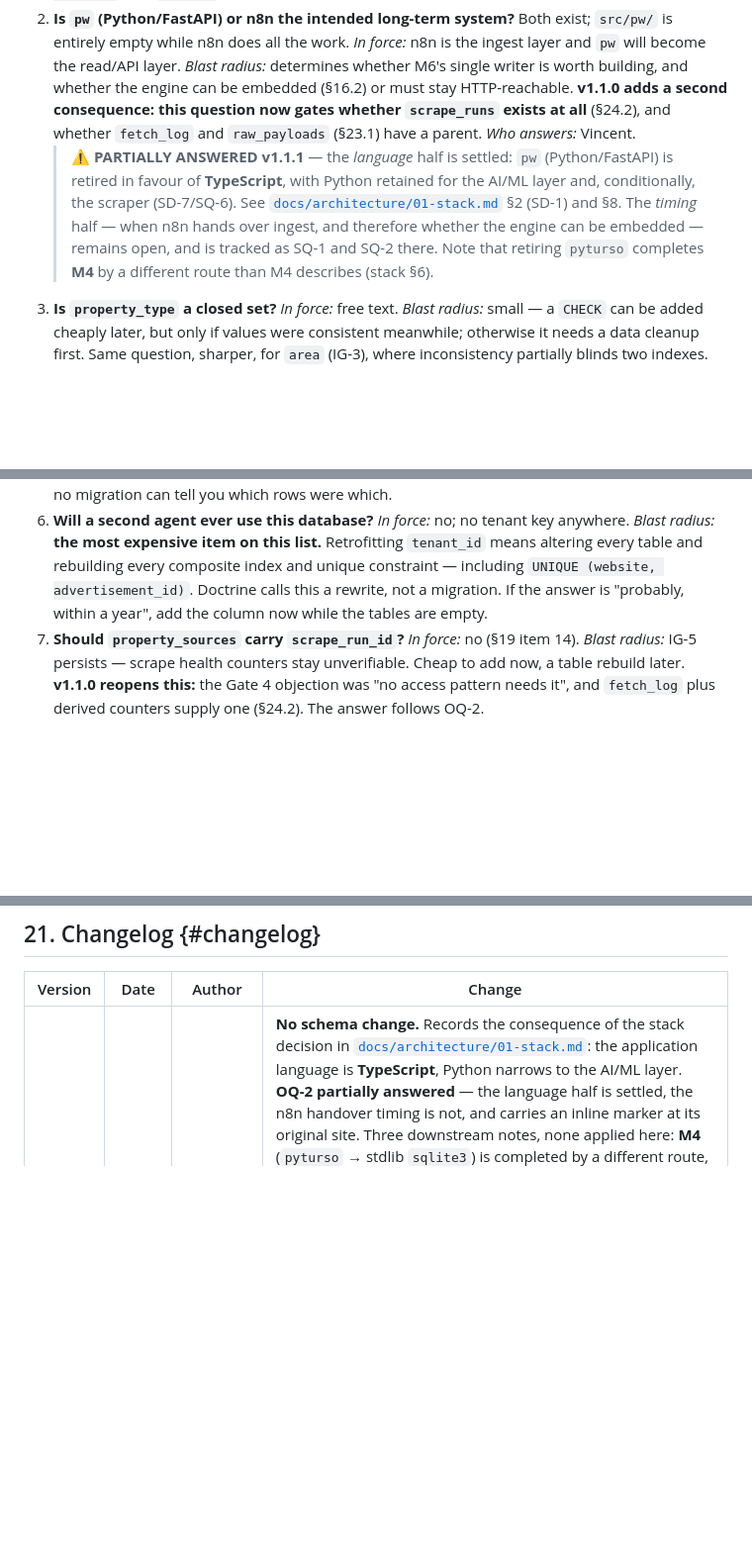
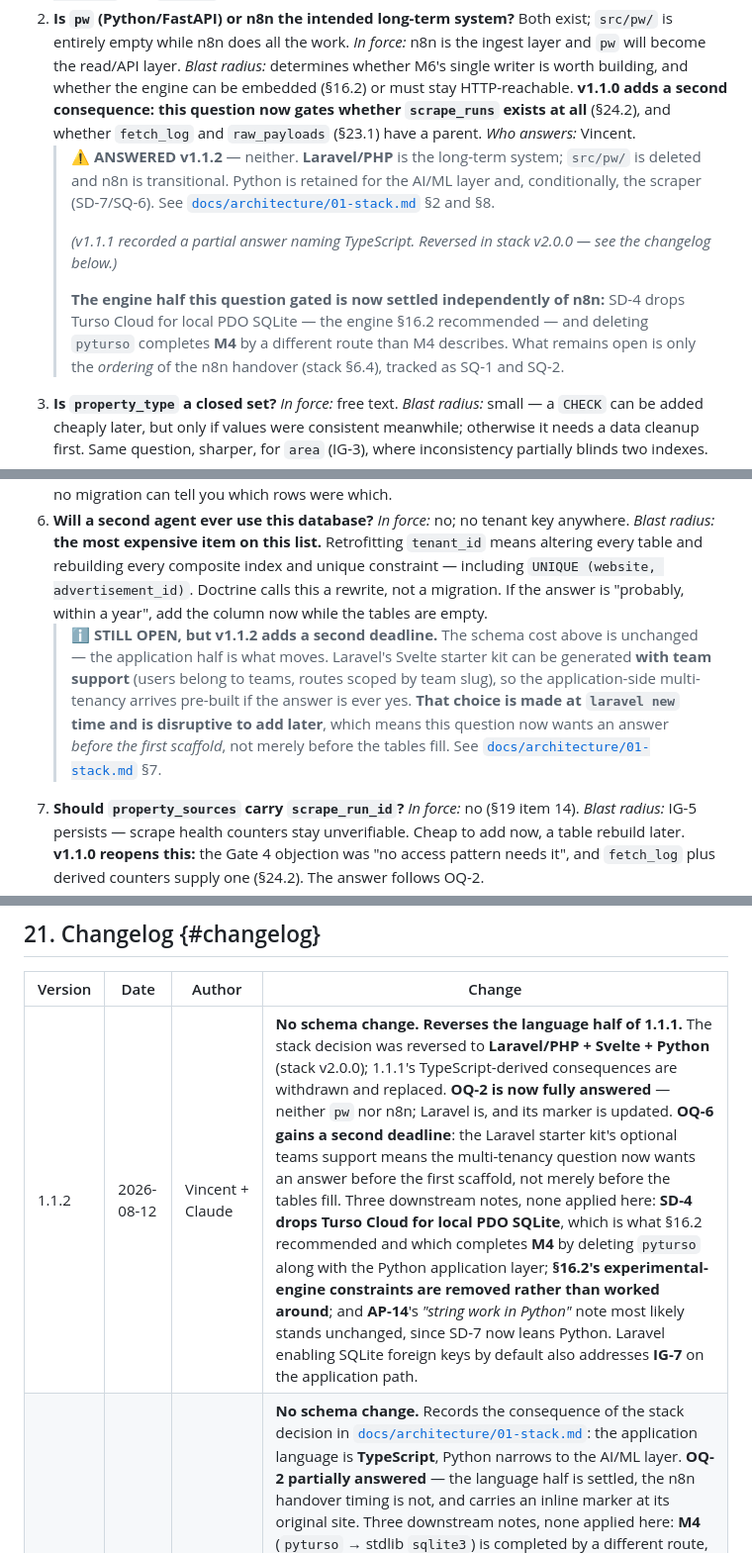
Before and after one commit to Khoo-Lay-Han-Org/property-website-scraper, a Markdown page: docs/database/07-decisions.md, 3 parts joined by grey strips. Shown at 99% size. GitHub-like rendering; blank space fills up the shorter version.

Commit message:
docs(db): answer OQ-2 and add a second deadline to OQ-6
No schema change. Reverses the language half of 1.1.1 to follow the stack
reversal in architecture v2.0.0.

OQ-2 is now fully answered: neither pw nor n8n is the long-term system.
Laravel is, src/pw/ is deleted, and n8n is transitional. The engine half
that OQ-2 gated is settled independently of the n8n timing, since SD-4
drops Turso Cloud for local PDO SQLite regardless. Only the handover
ordering remains open.

OQ-6 stays open but gains a second deadline. The schema cost of
retrofitting tenant_id is unchanged; what moves is the application half.
Laravel's starter kit can be generated with team support, and that choice
is made at scaffold time and is disruptive to add later. The question now
wants an answer before the first laravel new, not merely before the
tables fill.

Also notes that Laravel enabling SQLite foreign keys by default addresses
IG-7 on the application path.

Co-Authored-By: Claude Opus 5 (1M context) <noreply@anthropic.com>

```diff
--- a/docs/database/07-decisions.md
+++ b/docs/database/07-decisions.md
@@ -31,11 +31,16 @@ Each carries the assumption currently in force and what breaks if it is wrong.
 
 1. **What is actually in the Turso Cloud database?** I deliberately did not connect to `property-websites-webscraper-vincent-khoo.aws-ap-northeast-1.turso.io` — it is a production host I was not pointed at. *In force:* the remote mirrors the local V0 shape. *Blast radius:* if it holds real rows, §17 stops being a free first deployment and becomes a genuine migration with a backfill, and the M7 point of no return acquires real data risk. **Check first: `SELECT count(*) FROM listings` and `.schema` against the remote.** *Who answers:* Vincent.
 2. **Is `pw` (Python/FastAPI) or n8n the intended long-term system?** Both exist; `src/pw/` is entirely empty while n8n does all the work. *In force:* n8n is the ingest layer and `pw` will become the read/API layer. *Blast radius:* determines whether M6's single writer is worth building, and whether the engine can be embedded (§16.2) or must stay HTTP-reachable. **v1.1.0 adds a second consequence: this question now gates whether `scrape_runs` exists at all** (§24.2), and whether `fetch_log` and `raw_payloads` (§23.1) have a parent. *Who answers:* Vincent.
-   > ⚠️ **PARTIALLY ANSWERED v1.1.1** — the *language* half is settled: `pw` (Python/FastAPI) is retired in favour of **TypeScript**, with Python retained for the AI/ML layer and, conditionally, the scraper (SD-7/SQ-6). See [`docs/architecture/01-stack.md`](../architecture/01-stack.md) §2 (SD-1) and §8. The *timing* half — when n8n hands over ingest, and therefore whether the engine can be embedded — remains open, and is tracked as SQ-1 and SQ-2 there. Note that retiring `pyturso` completes **M4** by a different route than M4 describes (stack §6).
+   > ⚠️ **ANSWERED v1.1.2** — neither. **Laravel/PHP** is the long-term system; `src/pw/` is deleted and n8n is transitional. Python is retained for the AI/ML layer and, conditionally, the scraper (SD-7/SQ-6). See [`docs/architecture/01-stack.md`](../architecture/01-stack.md) §2 and §8.
+   >
+   > *(v1.1.1 recorded a partial answer naming TypeScript. Reversed in stack v2.0.0 — see the changelog below.)*
+   >
+   > **The engine half this question gated is now settled independently of n8n:** SD-4 drops Turso Cloud for local PDO SQLite — the engine §16.2 recommended — and deleting `pyturso` completes **M4** by a different route than M4 describes. What remains open is only the *ordering* of the n8n handover (stack §6.4), tracked as SQ-1 and SQ-2.
 3. **Is `property_type` a closed set?** *In force:* free text. *Blast radius:* small — a `CHECK` can be added cheaply later, but only if values were consistent meanwhile; otherwise it needs a data cleanup first. Same question, sharper, for `area` (IG-3), where inconsistency partially blinds two indexes.
 4. **What is the retention rule for scraped listings, and must price history outlive them?** *In force:* `expired` at 14 days, purge at 90, and `price_history` cascades away with the property. *Blast radius:* the two rules conflict. If V2 wants "what did Kajang rents do last year", purging destroys exactly that. Fixing it later is impossible — the data is gone. **Decide before the purge job is written.**
 5. **Will a second currency ever appear?** *In force:* everything is MYR; no `currency_code` column. *Blast radius:* small and additive — but every stored amount becomes ambiguous retroactively, and no migration can tell you which rows were which.
 6. **Will a second agent ever use this database?** *In force:* no; no tenant key anywhere. *Blast radius:* **the most expensive item on this list.** Retrofitting `tenant_id` means altering every table and rebuilding every composite index and unique constraint — including `UNIQUE (website, advertisement_id)`. Doctrine calls this a rewrite, not a migration. If the answer is "probably, within a year", add the column now while the tables are empty.
+   > ℹ️ **STILL OPEN, but v1.1.2 adds a second deadline.** The schema cost above is unchanged — the application half is what moves. Laravel's Svelte starter kit can be generated **with team support** (users belong to teams, routes scoped by team slug), so the application-side multi-tenancy arrives pre-built if the answer is ever yes. **That choice is made at `laravel new` time and is disruptive to add later**, which means this question now wants an answer *before the first scaffold*, not merely before the tables fill. See [`docs/architecture/01-stack.md`](../architecture/01-stack.md) §7.
 7. **Should `property_sources` carry `scrape_run_id`?** *In force:* no (§19 item 14). *Blast radius:* IG-5 persists — scrape health counters stay unverifiable. Cheap to add now, a table rebuild later. **v1.1.0 reopens this:** the Gate 4 objection was "no access pattern needs it", and `fetch_log` plus derived counters supply one (§24.2). The answer follows OQ-2.
 8. **How should free-text PII in `notes` and `interactions.summary` be handled on an erasure request?** *In force:* erased only with the parent row. *Blast radius:* a third party named in someone else's note is unreachable by any erasure query. PDPA exposure, small but real.
 9. **Should the database be encrypted at rest?** *In force:* no; relying on full-disk encryption. *Blast radius:* a laptop holding a few thousand people's names and phone numbers. Turso's encryption is `--experimental-`, so this may be an argument for stock SQLite plus SQLCipher, or simply for confirming FileVault is on.
@@ -53,6 +58,7 @@ Each carries the assumption currently in force and what breaks if it is wrong.
 
 | Version | Date | Author | Change |
 |---|---|---|---|
+| 1.1.2 | 2026-08-12 | Vincent + Claude | **No schema change. Reverses the language half of 1.1.1.** The stack decision was reversed to **Laravel/PHP + Svelte + Python** (stack v2.0.0); 1.1.1's TypeScript-derived consequences are withdrawn and replaced. **OQ-2 is now fully answered** — neither `pw` nor n8n; Laravel is, and its marker is updated. **OQ-6 gains a second deadline**: the Laravel starter kit's optional teams support means the multi-tenancy question now wants an answer before the first scaffold, not merely before the tables fill. Three downstream notes, none applied here: **SD-4 drops Turso Cloud for local PDO SQLite**, which is what §16.2 recommended and which completes **M4** by deleting `pyturso` along with the Python application layer; **§16.2's experimental-engine constraints are removed rather than worked around**; and **AP-14**'s *"string work in Python"* note most likely stands unchanged, since SD-7 now leans Python. Laravel enabling SQLite foreign keys by default also addresses **IG-7** on the application path. |
 | 1.1.1 | 2026-08-11 | Vincent + Claude | **No schema change.** Records the consequence of the stack decision in [`docs/architecture/01-stack.md`](../architecture/01-stack.md): the application language is **TypeScript**, Python narrows to the AI/ML layer. **OQ-2 partially answered** — the language half is settled, the n8n handover timing is not, and carries an inline marker at its original site. Three downstream notes, none applied here: **M4** (`pyturso` → stdlib `sqlite3`) is completed by a different route, since the driver becomes `better-sqlite3` or `@libsql/client`; **§16.2**'s experimental-feature constraints are removed rather than worked around, because both drivers target production-ready engines rather than the Rust reimplementation; **AP-14**'s provenance note (*"string work in Python"*) is **conditional** — it stands unchanged if the scraper stays Python, and becomes TypeScript if it moves, with predicates and `idx_properties_dedup` unaffected either way (stack §5.2–§5.3, SD-7/SQ-6). |
 | 1.1.0 | 2026-08-10 | review | **Split** the single 1,333-line file into eight chapters under `docs/database/`, with the root `DATABASE_SCHEMA.md` retained as the index. **Five new defects** (§22): the timestamp-dialect split now recorded as **IG-10**; `contacts.phone` as a single-attribute identity key; `follow_up_inbox` sorting never-contacted rows last; no change-detection hash on `property_sources`; `properties.status` carrying two lifecycles. **Entity roadmap** (§23): 5 Tier-0 infrastructure tables, 13 Tier-1 workspace tables, 4 Tier-2 triggered, plus AP-17…AP-24 marked proposed and a second ERD. **Seven cuts** (§24): the `follow_up_inbox` view, `scrape_runs` (conditional on OQ-2), `price_per_sqft`, `price_at_scrape_cents`, `properties.created_at`, `updated_at` on two tables, and six `scrape_runs` counters — plus an explicit kept-list so they are not re-proposed. Three v1.0.0 rulings superseded; each carries an inline marker at its original site. Opened OQ-11…OQ-13. |
 | 1.0.0 | 2026-08-06 | keystone | Initial document. Established Turso Database 0.7.1 as the resolved engine and recorded its experimental-feature constraints. Recorded the V0/V1 divergence, the broken n8n write path, the `floor`/`floors` three-way mismatch, and the cross-portal collision in the live unique key. Defined AP-01…AP-16 with a full traceability matrix (3 orphan access patterns, 4 orphan indexes). Ruled on primary key strategy, money representation, soft delete versus `status`, `price_history` write policy, and `facilities` as a JSON column. Storage projection: ~6.2 MB at 12 months, ~14.6 GB under the wrong `price_history` policy. |
```
